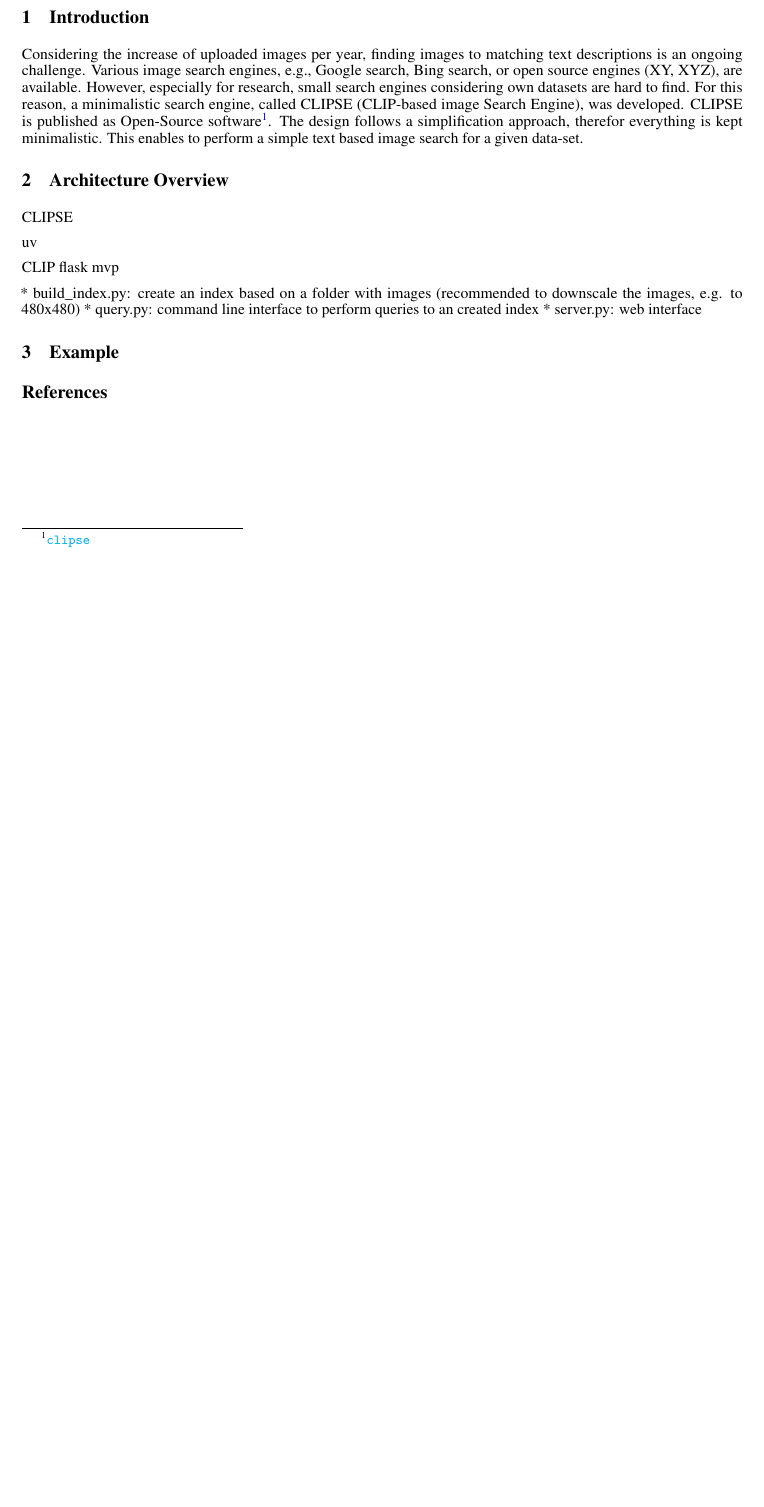
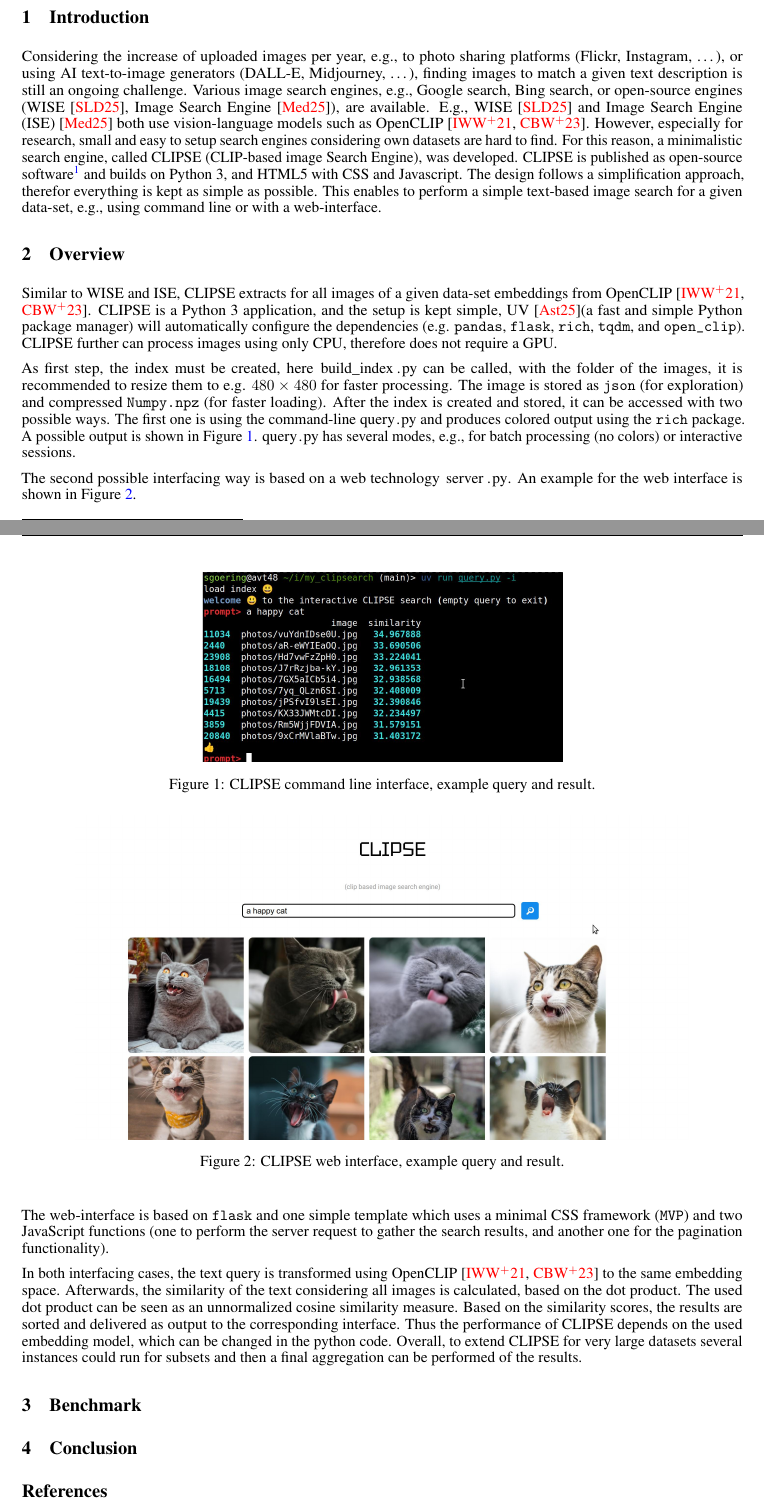
Before and after one commit to stg7/clipse, a LaTeX paper (research/paper.tex): part of the page before the commit and two parts of pages 1 and 2 of 3 after it, the two joined at a grey line, cut so that both start at the same text, the shorter picture padded with empty space. Compiled offline with pdfLaTeX.

Commit message:
minor updates to the arxiv paper

```diff
--- a/research/paper.tex
+++ b/research/paper.tex
@@ -6,7 +6,7 @@
 \usepackage[T1]{fontenc}    % use 8-bit T1 fonts
 \usepackage{color}
 \usepackage{hyperref}
-\hypersetup{colorlinks,linkcolor=blue,urlcolor=cyan}
+\hypersetup{colorlinks,citecolor=red,linkcolor=blue,urlcolor=cyan}
 \usepackage{url}            % simple URL typesetting
 \usepackage{booktabs}       % professional-quality tables
 \usepackage{amsfonts}       % blackboard math symbols
@@ -16,6 +16,7 @@
 \usepackage{graphicx}
 \usepackage{natbib}
 \usepackage{doi}
+\usepackage{listings}
 \graphicspath{{./imgs/}}
 
 \title{CLIPSE -- a minimalistic CLIP-based image search engine for research}
@@ -64,34 +65,62 @@ pdfkeywords={image search},
 
 
 \section{Introduction}
-Considering the increase of uploaded images per year, finding images to matching text descriptions is an ongoing challenge.
-Various image search engines, e.g., Google search, Bing search, or open source engines (XY, XYZ), are available.
-However, especially for research, small search engines considering own datasets are hard to find.
+Considering the increase of uploaded images per year, e.g., to photo sharing platforms (Flickr, Instagram, \ldots), or using AI text-to-image generators (DALL-E, Midjourney, \ldots), finding images to match a given text description is still an ongoing challenge.
+Various image search engines, e.g., Google search, Bing search, or open-source engines (WISE~\cite{wise}, Image Search Engine~\cite{ise}), are available.
+E.g., WISE~\cite{wise} and Image Search Engine (ISE)~\cite{ise} both use vision-language models such as OpenCLIP~\cite{ilharco_gabriel_2021_5143773,cherti2023reproducible}.
+However, especially for research, small and easy to setup search engines considering own datasets are hard to find.
 For this reason, a minimalistic search engine, called CLIPSE (CLIP-based image Search Engine), was developed.
-CLIPSE is published as Open-Source software\footnote{\url{clipse}}.
-The design follows a simplification approach, therefor everything is kept minimalistic.
-This enables to perform a simple text based image search for a given data-set.
+CLIPSE is published as open-source software\footnote{\url{clipse}} and builds on Python~3, and HTML5 with CSS and Javascript.
+The design follows a simplification approach, therefor everything is kept as simple as possible.
+This enables to perform a simple text-based image search for a given data-set, e.g., using command line or with a web-interface.
 
 
 
-\section{Architecture Overview}
-CLIPSE
+\section{Overview}
+Similar to WISE and ISE, CLIPSE extracts for all images of a given data-set embeddings from OpenCLIP~\cite{ilharco_gabriel_2021_5143773,cherti2023reproducible}.
+CLIPSE is a Python~3 application, and the setup is kept simple, UV~\cite{uv}(a fast and simple Python package manager) will automatically configure the dependencies (e.g. \texttt{pandas}, \texttt{flask}, \texttt{rich}, \texttt{tqdm}, and \texttt{open\_clip}).
+CLIPSE further can process images using only CPU, therefore does not require a GPU.
 
-uv
+As first step, the index must be created, here \lstinline[language={bash}]{build_index.py} can be called, with the folder of the images, it is recommended to resize them to e.g. $480\times480$ for faster processing.
+The image is stored as \texttt{json} (for exploration) and compressed \texttt{Numpy.npz} (for faster loading).
+After the index is created and stored, it can be accessed with two possible ways.
+The first one is using the command-line \lstinline[language={bash}]{query.py} and produces colored output using the \texttt{rich} package.
+A possible output is shown in Figure~\ref{fig:cli}.
+\lstinline[language={bash}]{query.py} has several modes, e.g., for batch processing (no colors) or interactive sessions.
 
-CLIP
-flask
-mvp
+\begin{figure}
+\centering
+\includegraphics[width=0.5\textwidth]{CLI.jpg}
+\caption{CLIPSE command line interface, example query and result.}
+\label{fig:cli}
+\end{figure}
+
+The second possible interfacing way is based on a web technology \lstinline[language={bash}]{server.py}.
+An example for the web interface is shown in Figure~\ref{fig:web}.
+
+\begin{figure}
+\centering
+\includegraphics[width=0.85\textwidth]{WEB.jpg}
+\caption{CLIPSE web interface, example query and result.}
+\label{fig:web}
+\end{figure}
+
+The web-interface is based on \texttt{flask} and one simple template which uses a minimal CSS framework (\texttt{MVP}) and two JavaScript functions (one to perform the server request to gather the search results, and another one for the pagination functionality).
+
+In both interfacing cases, the text query is transformed using OpenCLIP~\cite{ilharco_gabriel_2021_5143773,cherti2023reproducible} to the same embedding space.
+Afterwards, the similarity of the text considering all images is calculated, based on the dot product.
+The used dot product can be seen as an unnormalized cosine similarity measure.
+Based on the similarity scores, the results are sorted and delivered as output to the corresponding interface.
+Thus the performance of CLIPSE depends on the used embedding model, which can be changed in the python code.
+Overall, to extend CLIPSE for very large datasets several instances could run for subsets and then a final aggregation can be performed of the results.
+
+\section{Benchmark}
 
 
-* build\_index.py: create an index based on a folder with images (recommended to downscale the images, e.g. to 480x480)
-* query.py: command line interface to perform queries to an created index
-* server.py: web interface
-
-\section{Example}
+\section{Conclusion}
 
 
-\bibliographystyle{unsrtnat}
+\bibliographystyle{alpha}
 \bibliography{refs}
 
 
```
Also changed, not shown: research/refs.bib (+53 -0 lines), research/imgs/CLI.jpg (added), research/imgs/WEB.jpg (added), 2 other files.
